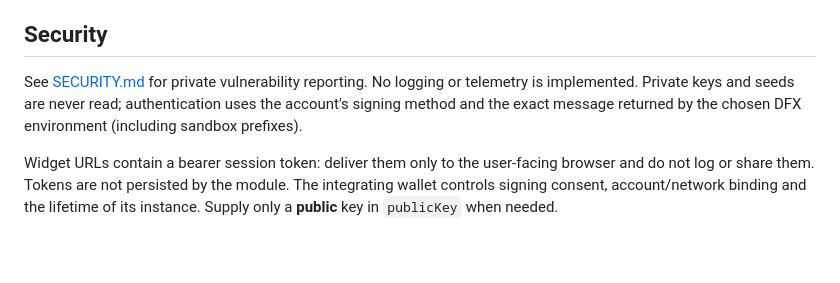
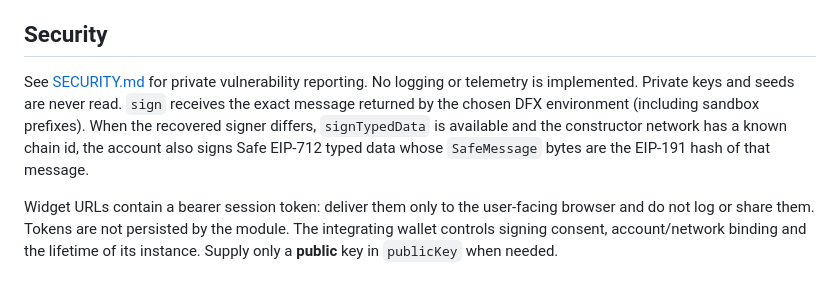
Before and after one commit to joshuakrueger-dfx/wdk-modul-dfx, a Markdown page: README.md, the part around the change. Drawn GitHub-style; blank space fills up the shorter version.

Commit message:
State the Safe typed-data sign-in in the security note
sign still receives the exact DFX challenge. When the recovered signer
differs on a known chain id, the account also signs the Safe EIP-712
payload whose message bytes are the EIP-191 hash of that challenge.

```diff
--- a/README.md
+++ b/README.md
@@ -372,9 +372,11 @@ same fallback.
 ## Security
 
 See [SECURITY.md](SECURITY.md) for private vulnerability reporting. No logging or
-telemetry is implemented. Private keys and seeds are never read; authentication
-uses the account's signing method and the exact message returned by the chosen
-DFX environment (including sandbox prefixes).
+telemetry is implemented. Private keys and seeds are never read. `sign` receives
+the exact message returned by the chosen DFX environment (including sandbox
+prefixes). When the recovered signer differs, `signTypedData` is available and the
+constructor network has a known chain id, the account also signs Safe EIP-712
+typed data whose `SafeMessage` bytes are the EIP-191 hash of that message.
 
 Widget URLs contain a bearer session token: deliver them only to the user-facing
 browser and do not log or share them. Tokens are not persisted by the module.
```
